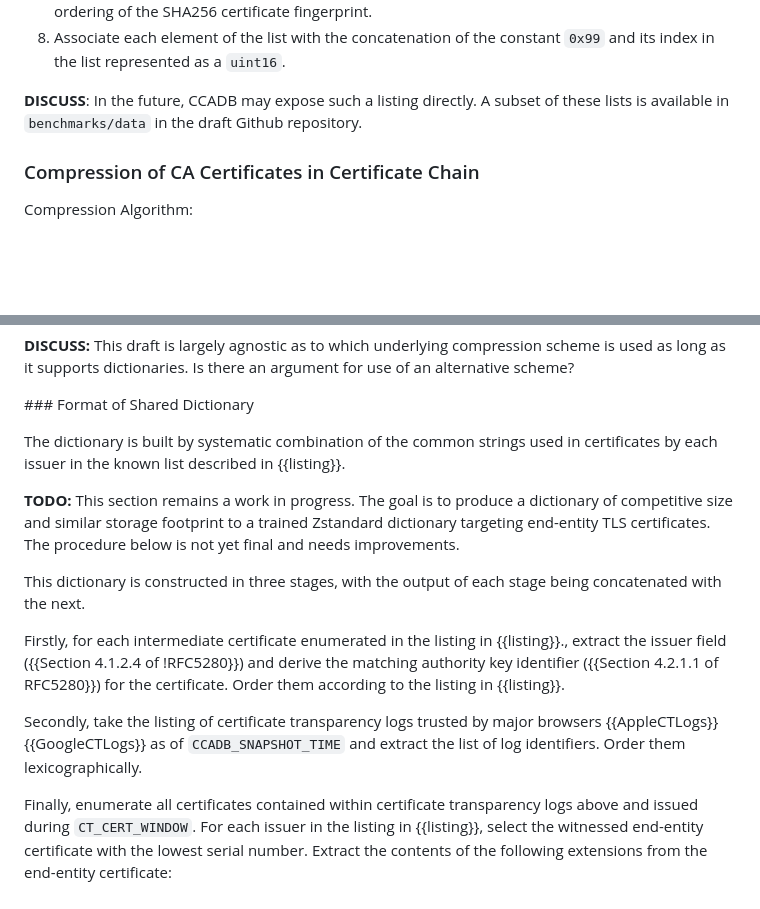
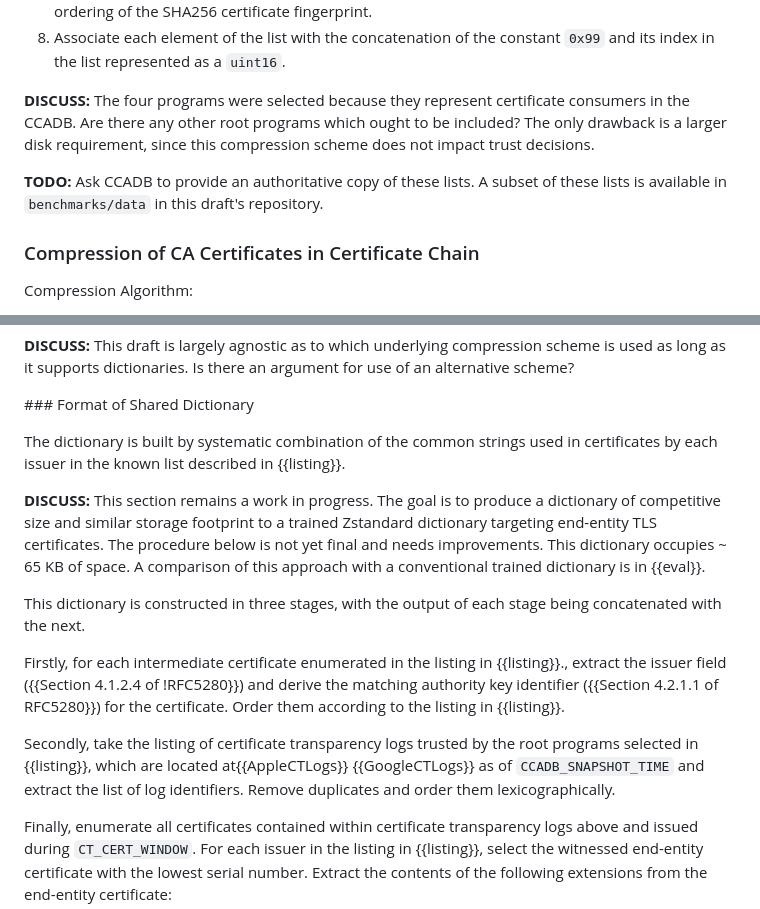
Before and after one commit to tlswg/draft-ietf-tls-cert-abridge, a Markdown page: draft-jackson-tls-cert-abridge.md, 2 parts joined by grey strips. Drawn GitHub-style; blank space fills up the shorter version.

Commit message:
Explain choice of root program

```diff
--- a/draft-jackson-tls-cert-abridge.md
+++ b/draft-jackson-tls-cert-abridge.md
@@ -196,7 +196,9 @@ The algorithm for enumerating the list of compressible intermediate and root cer
 7. Order the list by the notBefore date of each certificate, breaking ties with the lexicographic ordering of the SHA256 certificate fingerprint.
 8. Associate each element of the list with the concatenation of the constant `0x99` and its index in the list represented as a `uint16`.
 
-**DISCUSS**: In the future, CCADB may expose such a listing directly. A subset of these lists is available in `benchmarks/data` in the draft Github repository.
+**DISCUSS:** The four programs were selected because they represent certificate consumers in the CCADB. Are there any other root programs which ought to be included? The only drawback is a larger disk requirement, since this compression scheme does not impact trust decisions.
+
+**TODO:** Ask CCADB to provide an authoritative copy of these lists. A subset of these lists is available in `benchmarks/data` in this draft's repository.
 
 ### Compression of CA Certificates in Certificate Chain
 
@@ -226,13 +228,13 @@ This section describes a pass based on Zstandard {{ZSTD}} with application-speci
 
 The dictionary is built by systematic combination of the common strings used in certificates by each issuer in the known list described in {{listing}}.
 
-**TODO:** This section remains a work in progress. The goal is to produce a dictionary of competitive size and similar storage footprint to a trained Zstandard dictionary targeting end-entity TLS certificates. The procedure below is not yet final and needs improvements.
+**DISCUSS:** This section remains a work in progress. The goal is to produce a dictionary of competitive size and similar storage footprint to a trained Zstandard dictionary targeting end-entity TLS certificates. The procedure below is not yet final and needs improvements. This dictionary occupies ~ 65 KB of space. A comparison of this approach with a conventional trained dictionary is in {{eval}}.
 
 This dictionary is constructed in three stages, with the output of each stage being concatenated with the next.
 
 Firstly, for each intermediate certificate enumerated in the listing in {{listing}}., extract the issuer field ({{Section 4.1.2.4 of !RFC5280}}) and derive the matching authority key identifier ({{Section 4.2.1.1 of RFC5280}}) for the certificate. Order them according to the listing in {{listing}}.
 
-Secondly, take the listing of certificate transparency logs trusted by major browsers {{AppleCTLogs}} {{GoogleCTLogs}} as of `CCADB_SNAPSHOT_TIME` and extract the list of log identifiers. Order them lexicographically.
+Secondly, take the listing of certificate transparency logs trusted by the root programs selected in {{listing}}, which are located at{{AppleCTLogs}} {{GoogleCTLogs}} as of `CCADB_SNAPSHOT_TIME` and extract the list of log identifiers. Remove duplicates and order them lexicographically.
 
 Finally, enumerate all certificates contained within certificate transparency logs above and issued during `CT_CERT_WINDOW`. For each issuer in the listing in {{listing}}, select the witnessed end-entity certificate with the lowest serial number. Extract the contents of the following extensions from the end-entity certificate:
 
```
